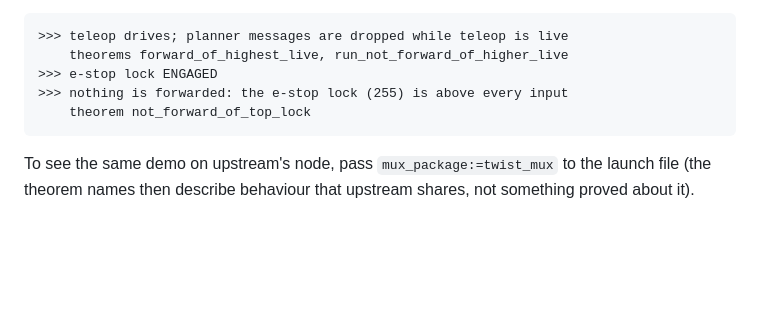
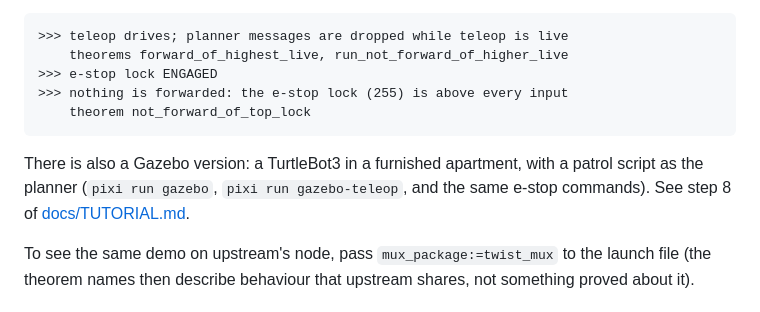
Before and after one commit to Beneficial-AI-Foundation/ROSlean, a Markdown page: README.md, the part around the change. Drawn GitHub-style; blank space fills up the shorter version.

````diff
--- a/README.md
+++ b/README.md
@@ -104,6 +104,11 @@ prints each change together with the theorem that explains it, for example:
     theorem not_forward_of_top_lock
 ```
 
+There is also a Gazebo version: a TurtleBot3 in a furnished apartment, with a
+patrol script as the planner (`pixi run gazebo`, `pixi run gazebo-teleop`,
+and the same e-stop commands). See step 8 of
+[docs/TUTORIAL.md](docs/TUTORIAL.md).
+
 To see the same demo on upstream's node, pass `mux_package:=twist_mux` to the
 launch file (the theorem names then describe behaviour that upstream shares,
 not something proved about it).
````
Also changed, not shown: docs/TUTORIAL.md (+44 -2 lines), docs/images/gazebo.png (added), 11 other files.
